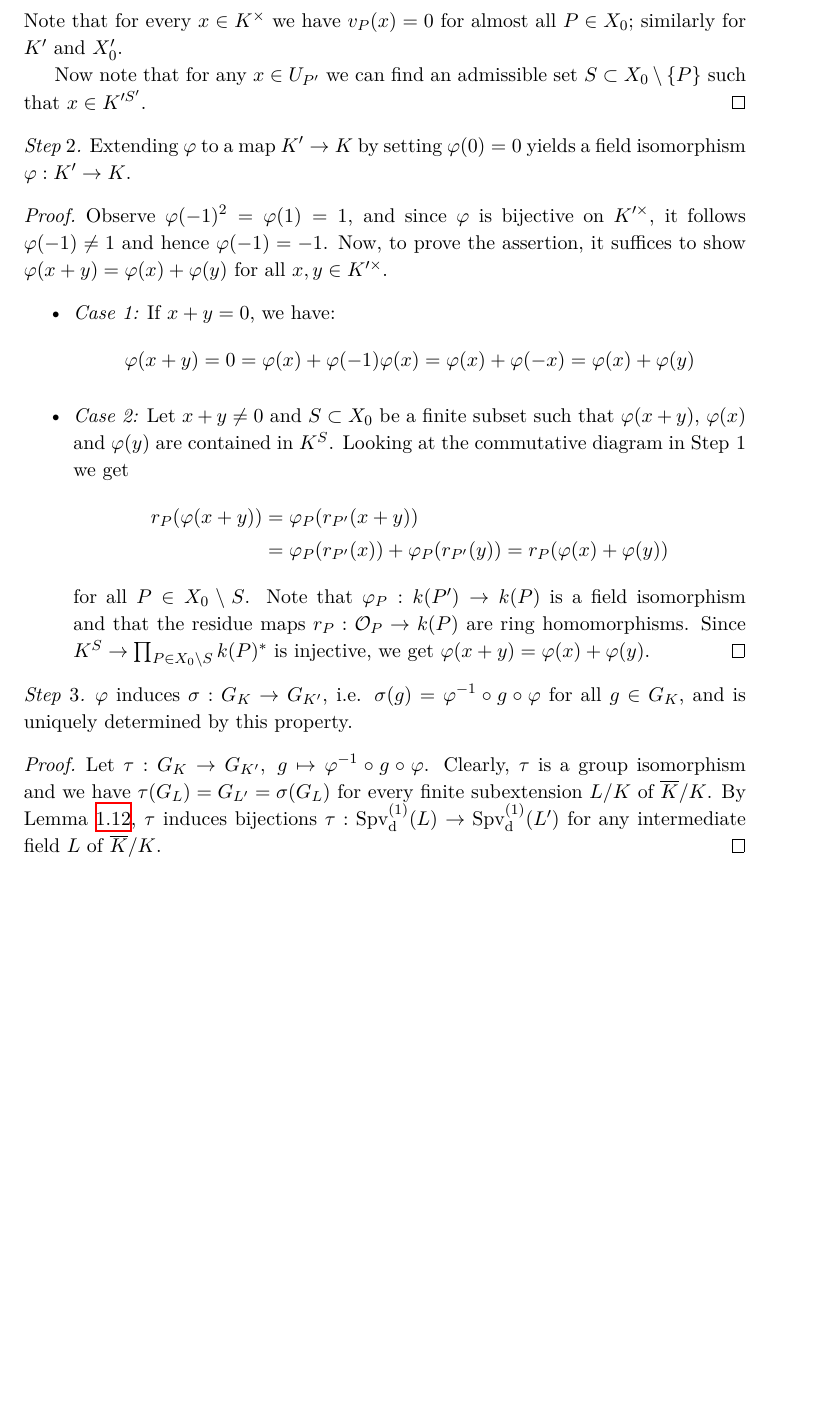
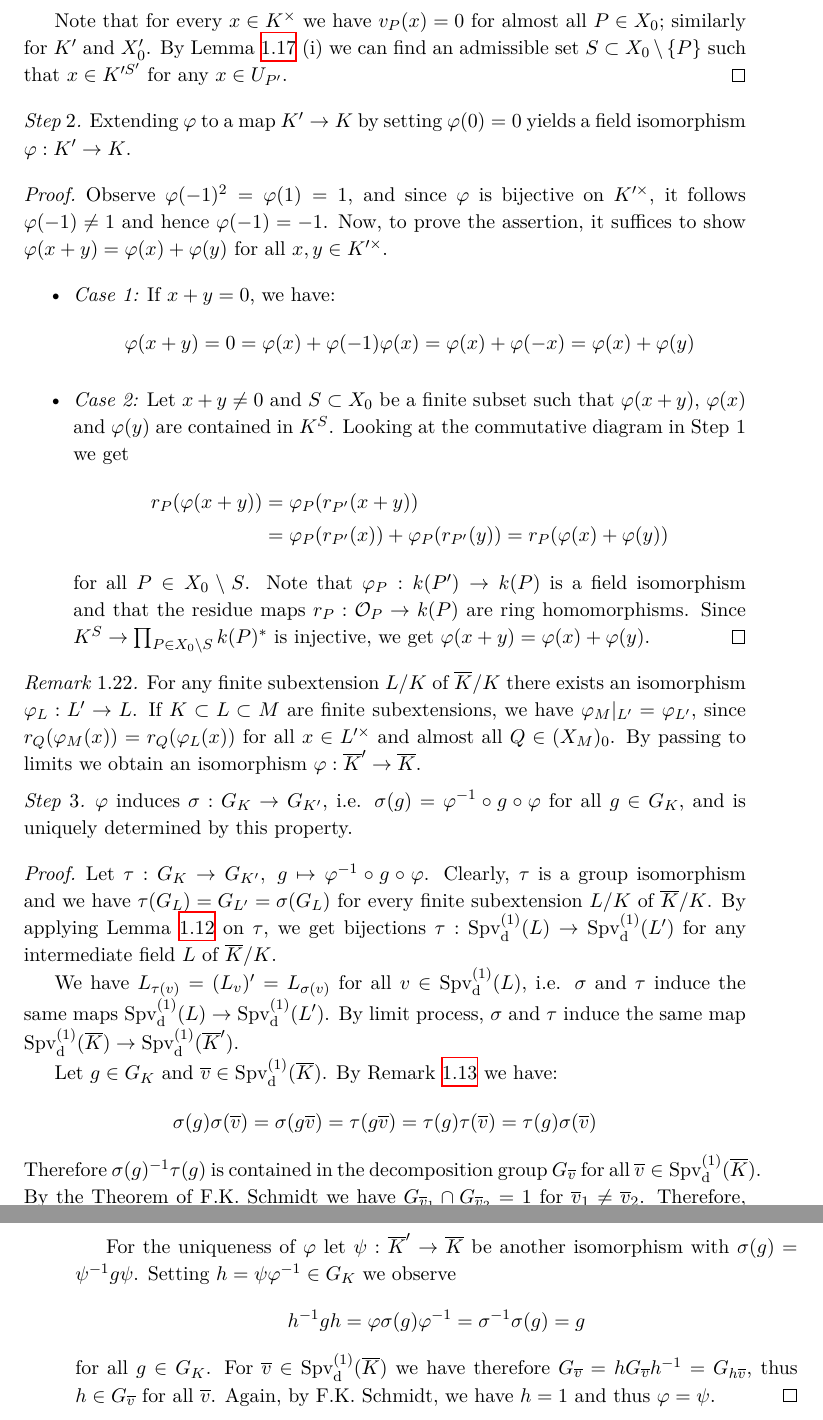
Before and after one commit to yishn/Uni, a LaTeX thesis (Master Thesis/thesis.tex, which reads Master Thesis/synopsis.tex): part of page 16 of 18 before the commit and two parts of pages 16 and 17 of 19 after it, the two joined at a grey line, cut so that both start at the same text, the shorter picture padded with empty space. Compiled offline with XeLaTeX.

Commit message:
Completion of main proof.

```diff
--- a/Master Thesis/synopsis.tex
+++ b/Master Thesis/synopsis.tex
@@ -270,9 +270,9 @@ Since $r_{S,T_1}$ is injective we get $\varphi^{S,T_2}=\varphi^{S,T_1}$. Hence,
 \[ r_S\circ\varphi^S = \Big(\prod_{P\in X_0\setminus S}\varphi_P \Big)\circ r_{S'} \]
 In other words, we can replace $T$ by $X_0\setminus S$ in $(\star)$. If $S_1\subset S_2$ are two admissible subsets, then:
 \[ r_{S_2}\circ\varphi^{S_2}|_{K'^{S'_1}} = \Big(\prod_{P\in X_0\setminus S_2}\varphi_P \Big)\circ r_{S'_2}|_{K'^{S'_1}} = r_{S_2}\circ\varphi^{S_1} \]
-Hence, $\varphi^{S_1}=\varphi^{S_2}|_{K'^{S'_1}}$. Thus, we can combine the isomorphisms $\varphi^S$, where $S$ ranges over the admissible subsets of $X_0$, into an isomorphism $\varphi = \varinjlim \varphi^S: K'^\times \to K^\times$. Note that for every $x\in K^\times$ we have $v_P(x)= 0$ for almost all $P\in X_0$; similarly for $K'$ and $X'_0$.
+Hence, $\varphi^{S_1}=\varphi^{S_2}|_{K'^{S'_1}}$. Thus, we can combine the isomorphisms $\varphi^S$, where $S$ ranges over the admissible subsets of $X_0$, into an isomorphism $\varphi = \varinjlim \varphi^S: K'^\times \to K^\times$.
 
-Now note that for any $x\in U_{P'}$ we can find an admissible set $S\subset X_0\setminus \{P\}$ such that $x\in K'^{S'}$.
+Note that for every $x\in K^\times$ we have $v_P(x)= 0$ for almost all $P\in X_0$; similarly for $K'$ and $X'_0$. By Lemma \ref{4.5} (i) we can find an admissible set $S\subset X_0\setminus \{P\}$ such that $x\in K'^{S'}$ for any $x\in U_{P'}$.
 \end{proof}
 
 \begin{step}
@@ -293,10 +293,24 @@ for all $P\in X_0\setminus S$. Note that $\varphi_P: k(P')\to k(P)$ is a field i
 \end{itemize}
 \end{proof}
 
+\begin{remark}
+For any finite subextension $L/K$ of $\overline{K}/K$ there exists an isomorphism $\varphi_L: L'\to L$. If $K\subset L\subset M$ are finite subextensions, we have $\varphi_M|_{L'} = \varphi_{L'}$, since $r_Q(\varphi_M(x)) = r_Q(\varphi_L(x))$ for all $x\in L'^\times$ and almost all $Q\in (X_M)_0$. By passing to limits we obtain an isomorphism $\varphi: \overline{K}'\to \overline{K}$.
+\end{remark}
+
 \begin{step}
 $\varphi$ induces $\sigma:G_K\to G_{K'}$, i.e. $\sigma(g) = \varphi^{-1}\circ g\circ \varphi$ for all $g\in G_K$, and is uniquely determined by this property.
 \end{step}
 
 \begin{proof}
-Let $\tau:G_K\to G_{K'},\ g\mapsto \varphi^{-1}\circ g\circ \varphi$. Clearly, $\tau$ is a group isomorphism and we have $\tau(G_L)=G_{L'}=\sigma(G_L)$ for every finite subextension $L/K$ of $\overline{K}/K$. By Lemma \ref{3.2}, $\tau$ induces bijections $\tau: \operatorname{Spv}_\text{d}^{(1)}(L)\to \operatorname{Spv}_\text{d}^{(1)}(L')$ for any intermediate field $L$ of $\overline{K}/K$.
+Let $\tau:G_K\to G_{K'},\ g\mapsto \varphi^{-1}\circ g\circ \varphi$. Clearly, $\tau$ is a group isomorphism and we have $\tau(G_L)=G_{L'}=\sigma(G_L)$ for every finite subextension $L/K$ of $\overline{K}/K$. By applying Lemma \ref{3.2} on $\tau$, we get bijections $\tau: \operatorname{Spv}_\text{d}^{(1)}(L)\to \operatorname{Spv}_\text{d}^{(1)}(L')$ for any intermediate field $L$ of $\overline{K}/K$.
+
+We have $L_{\tau(v)} = (L_v)' = L_{\sigma(v)}$ for all $v\in\operatorname{Spv}_\text{d}^{(1)}(L)$, i.e. $\sigma$ and $\tau$ induce the same maps $\operatorname{Spv}_\text{d}^{(1)}(L)\to \operatorname{Spv}_\text{d}^{(1)}(L')$. By limit process, $\sigma$ and $\tau$ induce the same map $\operatorname{Spv}_\text{d}^{(1)}(\overline{K})\to \operatorname{Spv}_\text{d}^{(1)}(\overline{K}')$.
+
+Let $g\in G_K$ and $\overline{v}\in\operatorname{Spv}_\text{d}^{(1)}(\overline{K})$. By Remark \ref{3.3} we have:
+\[ \sigma(g)\sigma(\overline{v}) = \sigma(g\overline{v}) = \tau(g\overline{v}) = \tau(g)\tau(\overline{v}) = \tau(g) \sigma(\overline{v}) \]
+Therefore $\sigma(g)^{-1}\tau(g)$ is contained in the decomposition group $G_{\overline{v}}$ for all $\overline{v}\in\operatorname{Spv}_\text{d}^{(1)}(\overline{K})$. By the Theorem of F.K. Schmidt we have $G_{\overline{v}_1}\cap G_{\overline{v}_2} = 1$ for $\overline{v}_1\neq\overline{v}_2$. Therefore, $\sigma(g) = \tau(g) = \varphi^{-1}g\varphi$ for all $g\in G_K$.
+
+For the uniqueness of $\varphi$ let $\psi: \overline{K}'\to \overline{K}$ be another isomorphism with $\sigma(g) = \psi^{-1} g \psi$. Setting $h = \psi\varphi^{-1}\in G_K$ we observe
+\[ h^{-1}gh = \varphi\sigma(g)\varphi^{-1} = \sigma^{-1}\sigma(g) = g \]
+for all $g\in G_K$. For $\overline{v}\in\operatorname{Spv}_\text{d}^{(1)}(\overline{K})$ we have therefore $G_{\overline{v}} = h G_{\overline{v}} h^{-1} = G_{h\overline{v}}$, thus $h\in G_{\overline{v}}$ for all $\overline{v}$. Again, by F.K. Schmidt, we have $h=1$ and thus $\varphi = \psi$.
 \end{proof}
```
Also changed, not shown: Master Thesis/synopsis.tex (2 more changed lines).
